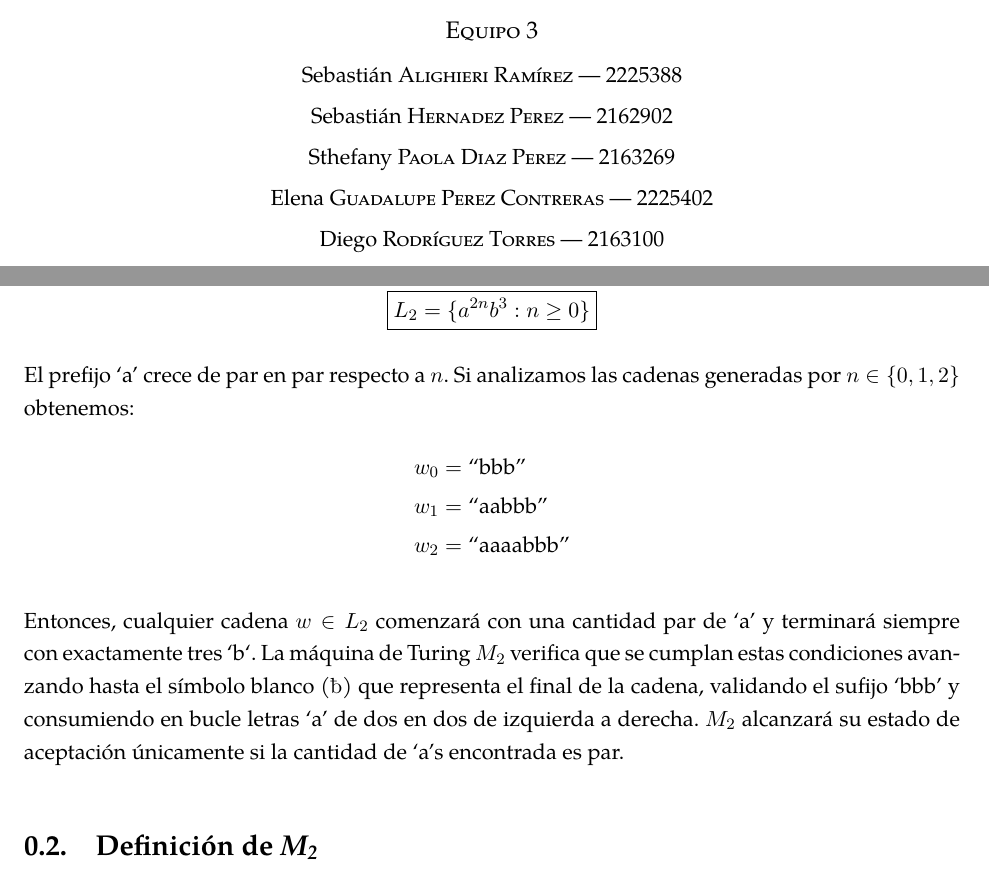
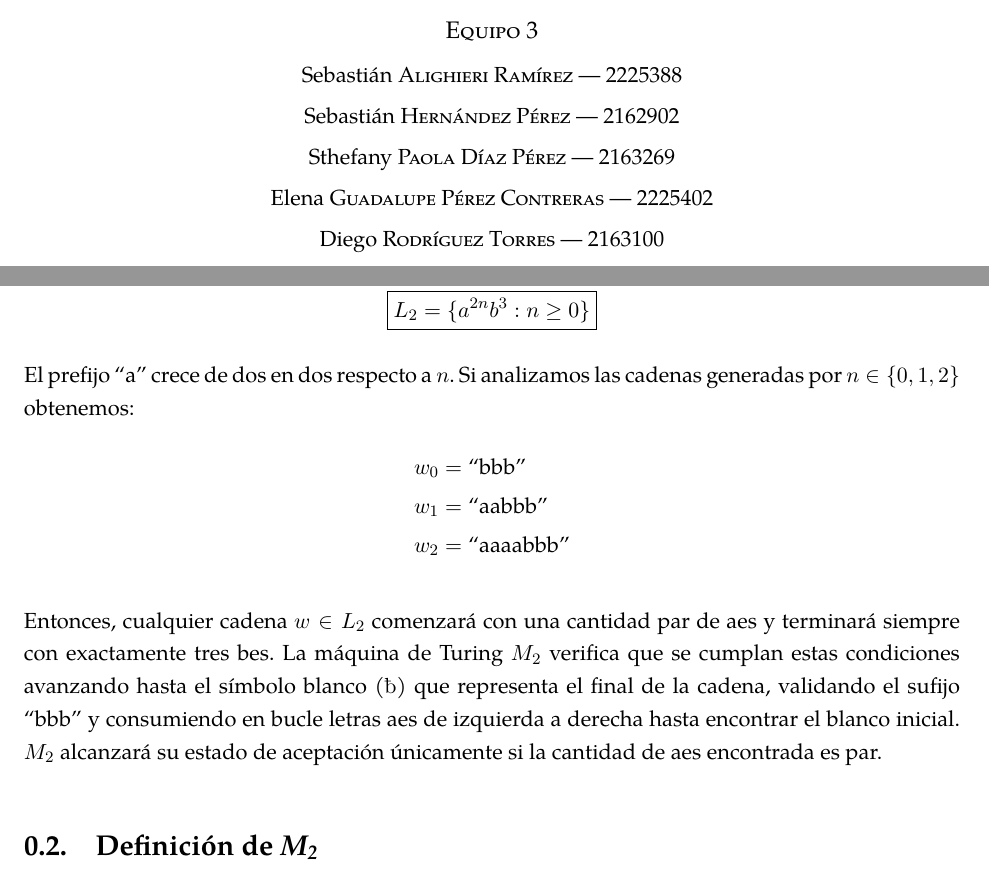
Before and after one commit to sar-05/pia-automatas, a LaTeX document (docs/main.tex, which reads docs/sections/analisis2.tex, docs/sections/titlepage.tex): two parts of pages 1 and 3 of 8, joined at a grey line, cut so that both start at the same text. Compiled offline with XeLaTeX; a missing font is replaced by an installed copy or a similar font.

Commit message:
docs: fix more typos

```diff
--- a/docs/sections/analisis2.tex
+++ b/docs/sections/analisis2.tex
@@ -7,12 +7,12 @@
         \boxed{L_2=\{a^{2n}b^3:n\ge0\}}
     \]
 
-    El prefijo `a' crece de par en par respecto a \(n\). Si analizamos las cadenas generadas por \(n\in\{0,1,2\}\) obtenemos:
+    El prefijo ``a'' crece de dos en dos respecto a \(n\). Si analizamos las cadenas generadas por \(n\in\{0,1,2\}\) obtenemos:
     \begin{align*}
         w_0 &= \text{``bbb''}\\
         w_1 &=\text{``aabbb''}\\
         w_2 &=\text{``aaaabbb''}
     \end{align*}
 
-    Entonces, cualquier cadena \(w \in L_2\) comenzará con una cantidad par de `a' y terminará siempre con exactamente tres `b`. La máquina de Turing \(M_2\) verifica que se cumplan estas condiciones avanzando hasta el símbolo blanco (\textcrb) que representa el final de la cadena, validando el sufijo `bbb' y consumiendo en bucle letras `a' de dos en dos de izquierda a derecha. \(M_2\) alcanzará su estado de aceptación únicamente si la cantidad de `a's encontrada es par.
+    Entonces, cualquier cadena \(w \in L_2\) comenzará con una cantidad par de aes y terminará siempre con exactamente tres bes. La máquina de Turing \(M_2\) verifica que se cumplan estas condiciones avanzando hasta el símbolo blanco (\textcrb) que representa el final de la cadena, validando el sufijo ``bbb'' y consumiendo en bucle letras aes de izquierda a derecha hasta encontrar el blanco inicial. \(M_2\) alcanzará su estado de aceptación únicamente si la cantidad de aes encontrada es par.
 \end{document}
--- a/docs/sections/titlepage.tex
+++ b/docs/sections/titlepage.tex
@@ -12,9 +12,9 @@
         \vfill
         {\large \textsc{Equipo 3}}\\[6pt]
         Sebastián \textsc{Alighieri Ramírez} --- 2225388\\[4pt]
-        Sebastián \textsc{Hernadez Perez} --- 2162902\\[4pt]
-        Sthefany \textsc{Paola Diaz Perez} --- 2163269\\[4pt]
-        Elena \textsc{Guadalupe Perez Contreras} --- 2225402\\[4pt]
+        Sebastián \textsc{Hernández Pérez} --- 2162902\\[4pt]
+        Sthefany \textsc{Paola Díaz Pérez} --- 2163269\\[4pt]
+        Elena \textsc{Guadalupe Pérez Contreras} --- 2225402\\[4pt]
         Diego \textsc{Rodríguez Torres} --- 2163100\\[6pt]
         \vspace{2em}
         {\large \textsc{Profesor}}\\[6pt]
```
Also changed, not shown: docs/sections/configuraciones2.tex (+1 -1 lines), docs/sections/configuraciones8.tex (+3 -3 lines), docs/sections/definicion8.tex (+1 -1 lines).
